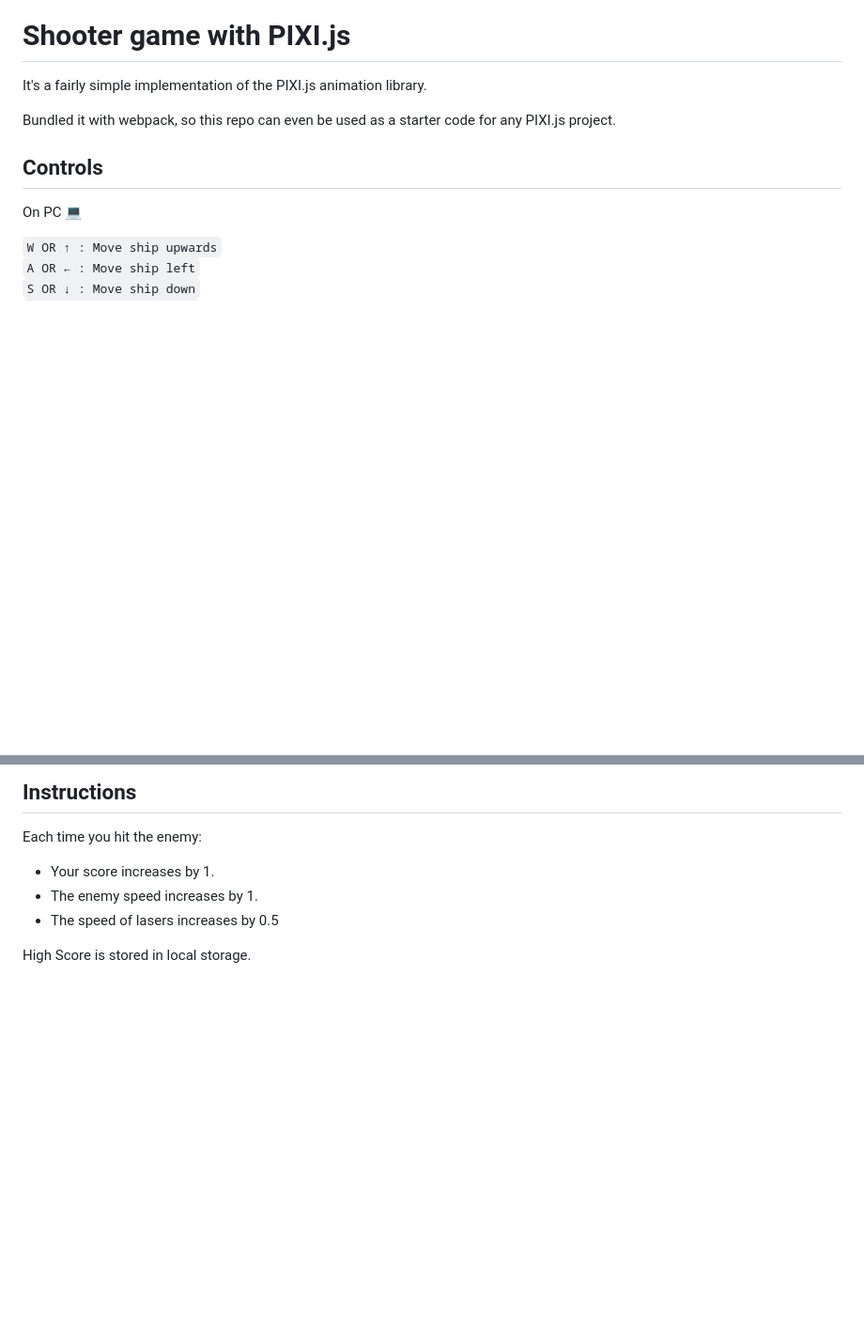
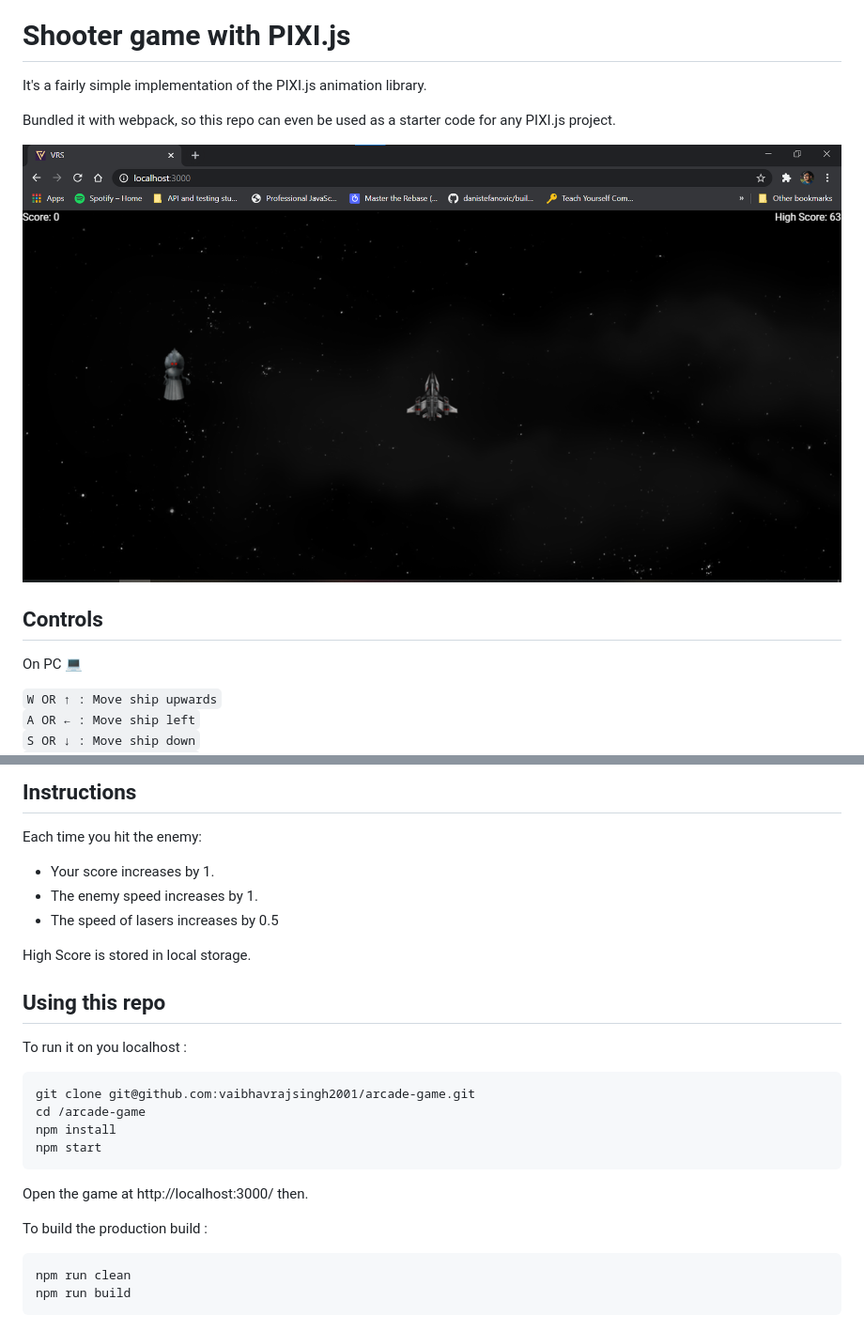
Before and after one commit to vaibhavrajsingh2001/vrs-arcade, a Markdown page: readme.md, 2 parts joined by grey strips. Shown: that part at 94% size. GitHub-like rendering; pictures changed too: sample.png (added); blank space fills up the shorter version.

Commit message:
added build

````diff
--- a/readme.md
+++ b/readme.md
@@ -3,6 +3,8 @@
 It's a fairly simple implementation of the PIXI.js animation library.
 
 Bundled it with webpack, so this repo can even be used as a starter code for any PIXI.js project.
+
+![Game sample](./sample.png)
 
 ## Controls
 On PC 💻
@@ -31,3 +33,20 @@ Each time you hit the enemy:
 * The speed of lasers increases by 0.5
 
 High Score is stored in local storage.
+
+## Using this repo
+
+To run it on you localhost :
+```
+git clone git@github.com:vaibhavrajsingh2001/arcade-game.git
+cd /arcade-game
+npm install
+npm start
+```
+Open the game at http://localhost:3000/ then.
+
+To build the production build :
+```
+npm run clean
+npm run build
+```
````
Also changed, not shown: dist/assets/bullet.png (added), dist/assets/enemy.png (added), dist/assets/player.png (added), 7 other files.
